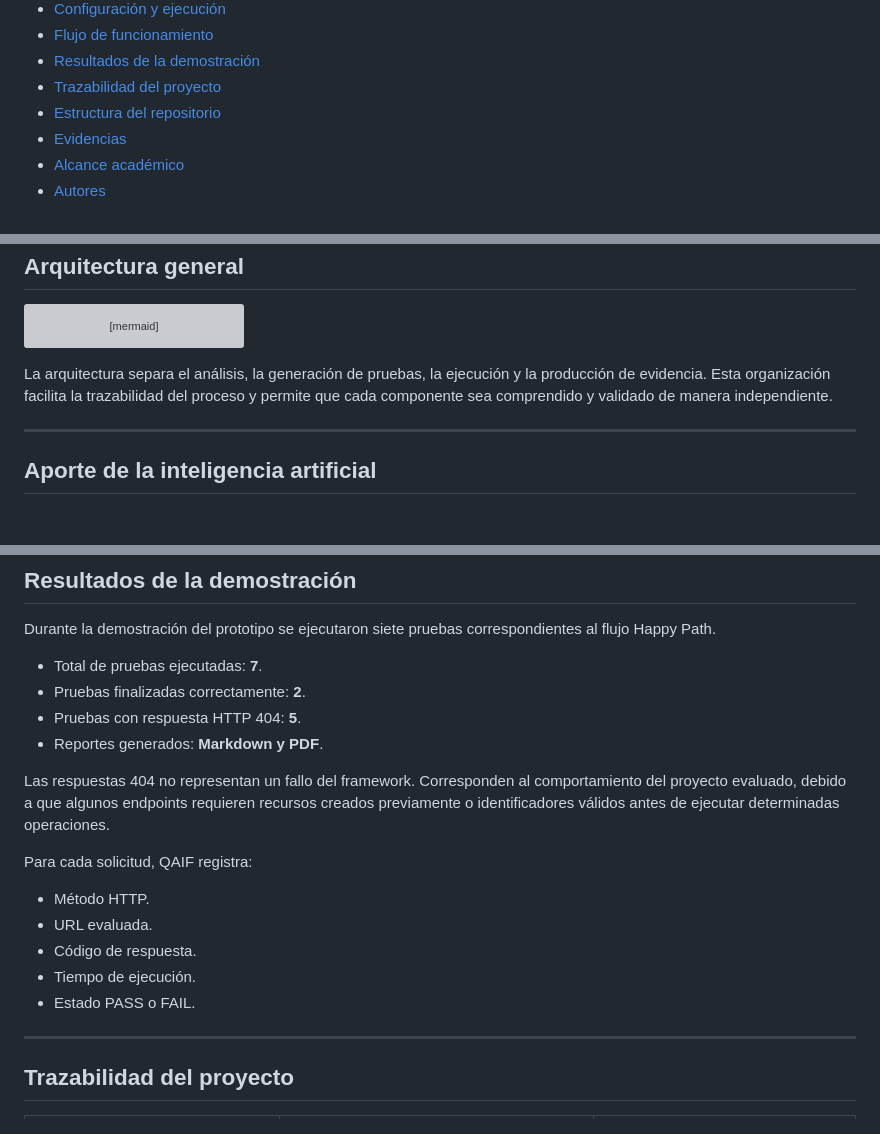
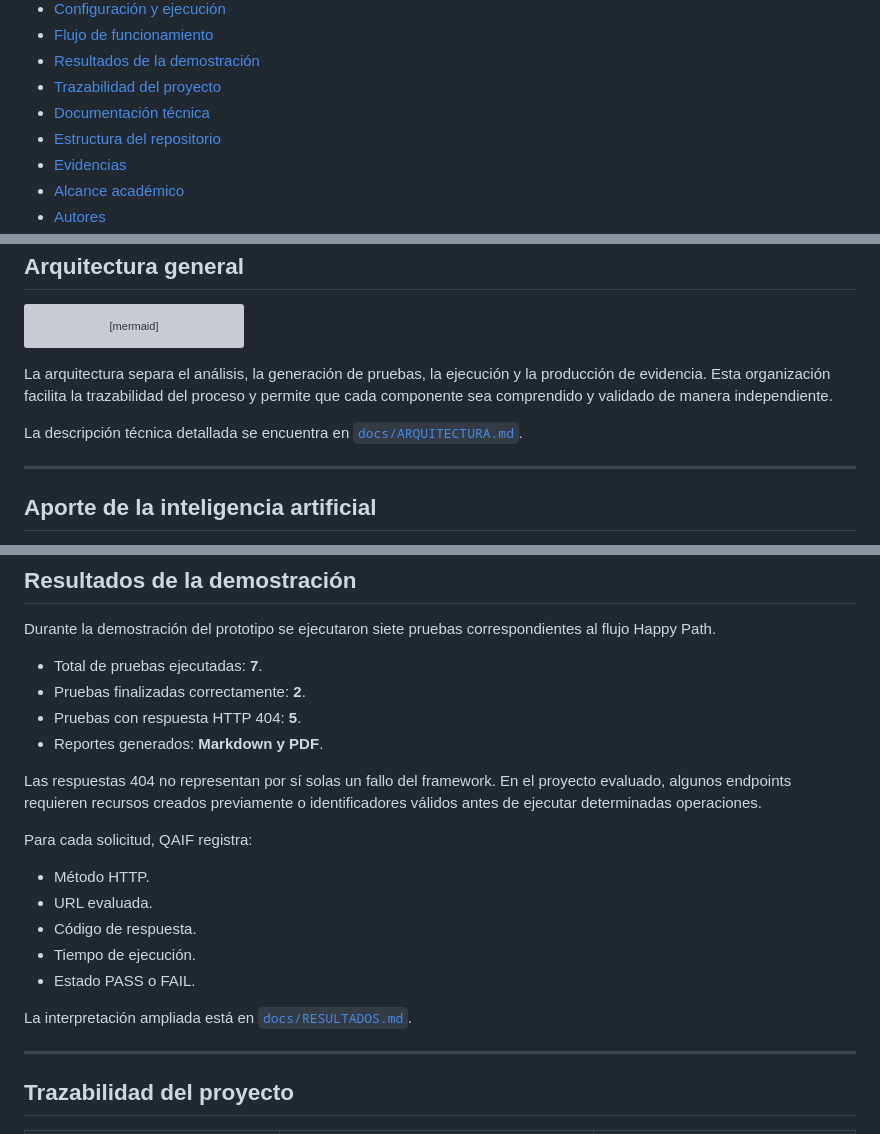
Before and after one commit to miguelvillabon07/QAIF, a Markdown page: README.md, 3 parts joined by grey strips. Drawn GitHub-style; blank space fills up the shorter version; grey boxes are pictures that could not be loaded.

```diff
--- a/README.md
+++ b/README.md
@@ -39,6 +39,7 @@ Framework para la automatización inteligente de pruebas sobre APIs REST en orga
 - [Flujo de funcionamiento](#flujo-de-funcionamiento)
 - [Resultados de la demostración](#resultados-de-la-demostración)
 - [Trazabilidad del proyecto](#trazabilidad-del-proyecto)
+- [Documentación técnica](#documentación-técnica)
 - [Estructura del repositorio](#estructura-del-repositorio)
 - [Evidencias](#evidencias)
 - [Alcance académico](#alcance-académico)
@@ -114,6 +115,8 @@ flowchart TD
 
 La arquitectura separa el análisis, la generación de pruebas, la ejecución y la producción de evidencia. Esta organización facilita la trazabilidad del proceso y permite que cada componente sea comprendido y validado de manera independiente.
 
+La descripción técnica detallada se encuentra en [`docs/ARQUITECTURA.md`](docs/ARQUITECTURA.md).
+
 ---
 
 ## Aporte de la inteligencia artificial
@@ -273,7 +280,7 @@ Durante la demostración del prototipo se ejecutaron siete pruebas correspondien
 - Pruebas con respuesta HTTP 404: **5**.
 - Reportes generados: **Markdown y PDF**.
 
-Las respuestas 404 no representan un fallo del framework. Corresponden al comportamiento del proyecto evaluado, debido a que algunos endpoints requieren recursos creados previamente o identificadores válidos antes de ejecutar determinadas operaciones.
+Las respuestas 404 no representan por sí solas un fallo del framework. En el proyecto evaluado, algunos endpoints requieren recursos creados previamente o identificadores válidos antes de ejecutar determinadas operaciones.
 
 Para cada solicitud, QAIF registra:
 
@@ -282,6 +289,8 @@ Para cada solicitud, QAIF registra:
 - Código de respuesta.
 - Tiempo de ejecución.
 - Estado PASS o FAIL.
+
+La interpretación ampliada está en [`docs/RESULTADOS.md`](docs/RESULTADOS.md).
 
 ---
 
```
Also changed, not shown: other parts of README.md (+25 -2 lines).
